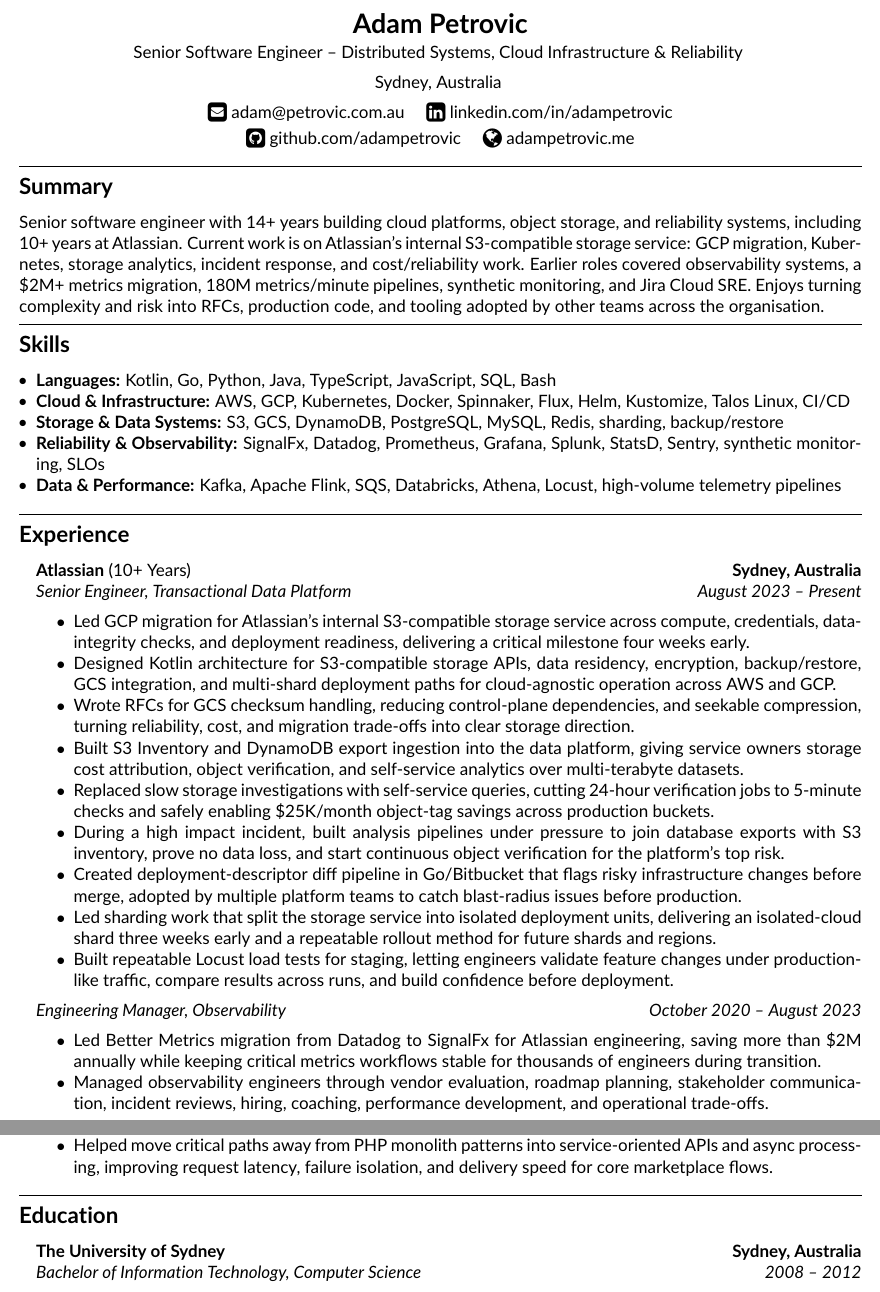
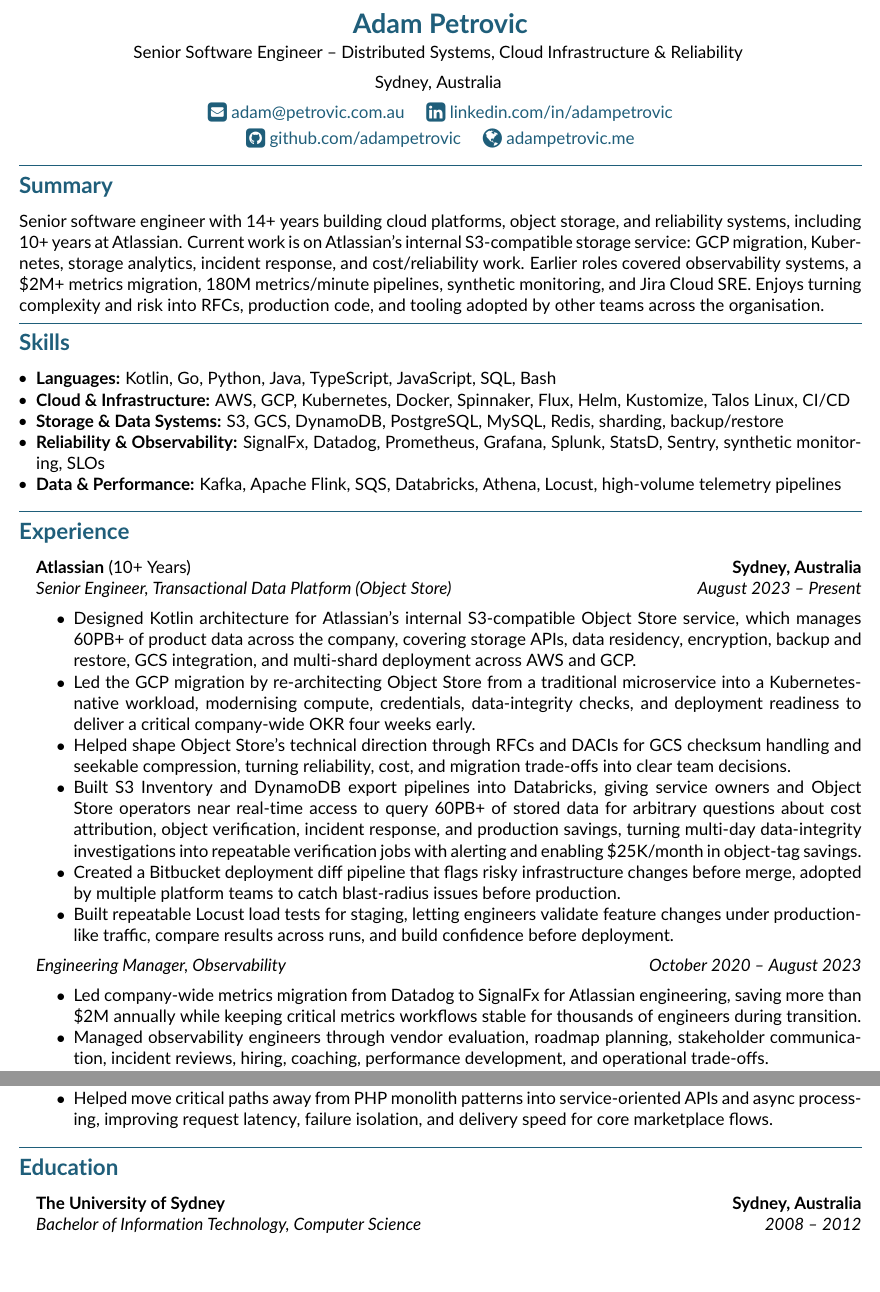
Before and after one commit to adampetrovic/resume, a LaTeX CV (resume.tex): two parts of pages 1 and 2 of 2, joined at a grey line, cut so that both start at the same text. Compiled offline with pdfLaTeX.

Commit message:
Polish resume presentation and experience

```diff
--- a/resume.tex
+++ b/resume.tex
@@ -7,13 +7,17 @@
 \usepackage{textcomp}
 \usepackage{fontawesome}
 \usepackage{enumitem}
-\usepackage[hidelinks]{hyperref}
+\usepackage{xcolor}
+\definecolor{accent}{HTML}{1F5E7A}
+\usepackage[colorlinks=true,urlcolor=accent,linkcolor=accent]{hyperref}
 \DeclareFontFamily{U}{fontawesomeOne}{}
 \DeclareFontShape{U}{fontawesomeOne}{m}{n}
 {<-> FontAwesome--fontawesomeone}{}
 \DeclareRobustCommand\FAone{\fontencoding{U}\fontfamily{fontawesomeOne}\selectfont}
 \pagestyle{empty}
 \setlength{\tabcolsep}{0em}
+\newcommand{\accentrule}{{\color{accent}\hrule}}
+\newcommand{\accenticon}[1]{\textcolor{accent}{#1}}
 
 % indentsection style, used for sections that aren't already in lists
 % that need indentation to the level of all text in the document
@@ -43,7 +47,7 @@
 \begin{document}
 
 \begin{center}
-        {\LARGE \textbf{Adam Petrovic}}\\
+        {\LARGE \textbf{\textcolor{accent}{Adam Petrovic}}}\\
         \vspace{0.10cm}
         Senior Software Engineer -- Distributed Systems, Cloud Infrastructure \& Reliability
         \vspace{0.20cm}
@@ -51,21 +55,21 @@
         Sydney, Australia
         \vspace{0.20cm}
         \\
-        \raisebox{-0.1\height}{\Large \faEnvelopeSquare} \href{mailto:adam@petrovic.com.au}{adam@petrovic.com.au} \ \ \ \ \raisebox{-0.1\height}{\Large \faLinkedinSquare} \href{https://linkedin.com/in/adampetrovic}{linkedin.com/in/adampetrovic}\\
+        \raisebox{-0.1\height}{\Large \accenticon{\faEnvelopeSquare}} \href{mailto:adam@petrovic.com.au}{adam@petrovic.com.au} \ \ \ \ \raisebox{-0.1\height}{\Large \accenticon{\faLinkedinSquare}} \href{https://linkedin.com/in/adampetrovic}{linkedin.com/in/adampetrovic}\\
         \vspace{0.10cm}
-        \raisebox{-0.1\height}{\Large \faGithubSquare} \href{https://github.com/adampetrovic}{github.com/adampetrovic} \ \ \ \ \raisebox{-0.1\height}{\Large \faGlobe} \href{https://adampetrovic.me}{adampetrovic.me}
+        \raisebox{-0.1\height}{\Large \accenticon{\faGithubSquare}} \href{https://github.com/adampetrovic}{github.com/adampetrovic} \ \ \ \ \raisebox{-0.1\height}{\Large \accenticon{\faGlobe}} \href{https://adampetrovic.me}{adampetrovic.me}
 \end{center}
 
-\hrule
+\accentrule
 \vspace{-1em}
-\subsection*{\Large Summary}
+\subsection*{\Large \textcolor{accent}{Summary}}
 
 Senior software engineer with 14+ years building cloud platforms, object storage, and reliability systems, including 10+ years at Atlassian. Current work is on Atlassian's internal S3-compatible storage service: GCP migration, Kubernetes, storage analytics, incident response, and cost/reliability work. Earlier roles covered observability systems, a \$2M+ metrics migration, 180M metrics/minute pipelines, synthetic monitoring, and Jira Cloud SRE. Enjoys turning complexity and risk into RFCs, production code, and tooling adopted by other teams across the organisation.
 
 \vspace{0.45em}
-\hrule
+\accentrule
 \vspace{-1em}
-\subsection*{\Large Skills}
+\subsection*{\Large \textcolor{accent}{Skills}}
 
 \hyphenpenalty=1000
 \begin{itemize}[leftmargin=1em,noitemsep]
@@ -76,9 +80,9 @@
         \item \textbf{Data \& Performance:} Kafka, Apache Flink, SQS, Databricks, Athena, Locust, high-volume telemetry pipelines
 \end{itemize}
 
-\hrule
+\accentrule
 \vspace{-1em}
-\subsection*{\Large Experience}
+\subsection*{\Large \textcolor{accent}{Experience}}
 
 \renewcommand\labelitemi{}
 \renewcommand\labelitemii{$\bullet$}
@@ -89,24 +93,21 @@
               {\textbf{Atlassian} (10+ Years)}
               {\textbf{Sydney, Australia}}
               \headerrow
-              {\emph{Senior Engineer, Transactional Data Platform}}
+              {\emph{Senior Engineer, Transactional Data Platform (Object Store)}}
               {\emph{August 2023 -- Present}}
               \begin{itemize*}
-                    \item Led GCP migration for Atlassian's internal S3-compatible storage service across compute, credentials, data-integrity checks, and deployment readiness, delivering a critical milestone four weeks early.
-                    \item Designed Kotlin architecture for S3-compatible storage APIs, data residency, encryption, backup/restore, GCS integration, and multi-shard deployment paths for cloud-agnostic operation across AWS and GCP.
-                    \item Wrote RFCs for GCS checksum handling, reducing control-plane dependencies, and seekable compression, turning reliability, cost, and migration trade-offs into clear storage direction.
-                    \item Built S3 Inventory and DynamoDB export ingestion into the data platform, giving service owners storage cost attribution, object verification, and self-service analytics over multi-terabyte datasets.
-                    \item Replaced slow storage investigations with self-service queries, cutting 24-hour verification jobs to 5-minute checks and safely enabling \$25K/month object-tag savings across production buckets.
-                    \item During a high impact incident, built analysis pipelines under pressure to join database exports with S3 inventory, prove no data loss, and start continuous object verification for the platform's top risk.
-                    \item Created deployment-descriptor diff pipeline in Go/Bitbucket that flags risky infrastructure changes before merge, adopted by multiple platform teams to catch blast-radius issues before production.
-                    \item Led sharding work that split the storage service into isolated deployment units, delivering an isolated-cloud shard three weeks early and a repeatable rollout method for future shards and regions.
+                    \item Designed Kotlin architecture for Atlassian's internal S3-compatible Object Store service, which manages 60PB+ of product data across the company, covering storage APIs, data residency, encryption, backup and restore, GCS integration, and multi-shard deployment across AWS and GCP.
+                    \item Led the GCP migration by re-architecting Object Store from a traditional microservice into a Kubernetes-native workload, modernising compute, credentials, data-integrity checks, and deployment readiness to deliver a critical company-wide OKR four weeks early.
+                    \item Helped shape Object Store's technical direction through RFCs and DACIs for GCS checksum handling and seekable compression, turning reliability, cost, and migration trade-offs into clear team decisions.
+                    \item Built S3 Inventory and DynamoDB export pipelines into Databricks, giving service owners and Object Store operators near real-time access to query 60PB+ of stored data for arbitrary questions about cost attribution, object verification, incident response, and production savings, turning multi-day data-integrity investigations into repeatable verification jobs with alerting and enabling \$25K/month in object-tag savings.
+                    \item Created a Bitbucket deployment diff pipeline that flags risky infrastructure changes before merge, adopted by multiple platform teams to catch blast-radius issues before production.
                     \item Built repeatable Locust load tests for staging, letting engineers validate feature changes under production-like traffic, compare results across runs, and build confidence before deployment.
               \end{itemize*}
             \headerrow
               {\emph{Engineering Manager, Observability}}
               {\emph{October 2020 -- August 2023}}
               \begin{itemize*}
-                    \item Led Better Metrics migration from Datadog to SignalFx for Atlassian engineering, saving more than \$2M annually while keeping critical metrics workflows stable for thousands of engineers during transition.
+                    \item Led company-wide metrics migration from Datadog to SignalFx for Atlassian engineering, saving more than \$2M annually while keeping critical metrics workflows stable for thousands of engineers during transition.
                     \item Managed observability engineers through vendor evaluation, roadmap planning, stakeholder communication, incident reviews, hiring, coaching, performance development, and operational trade-offs.
                     \item Led delivery of an HTTP routing layer between metrics aggregators and upstream observability sinks, using Atlassian's open-source GoStatsD project to make the Datadog-to-SignalFx migration safer at scale.
               \end{itemize*}
@@ -139,9 +140,9 @@
               \end{itemize*}
 \end{itemize}
 
-\hrule
+\accentrule
 \vspace{-1em}
-\subsection*{\Large Education}
+\subsection*{\Large \textcolor{accent}{Education}}
 
 \begin{itemize}[leftmargin=1em]
         \parskip=0.1em
```
Also changed, not shown: resume.pdf, 1 other file.
